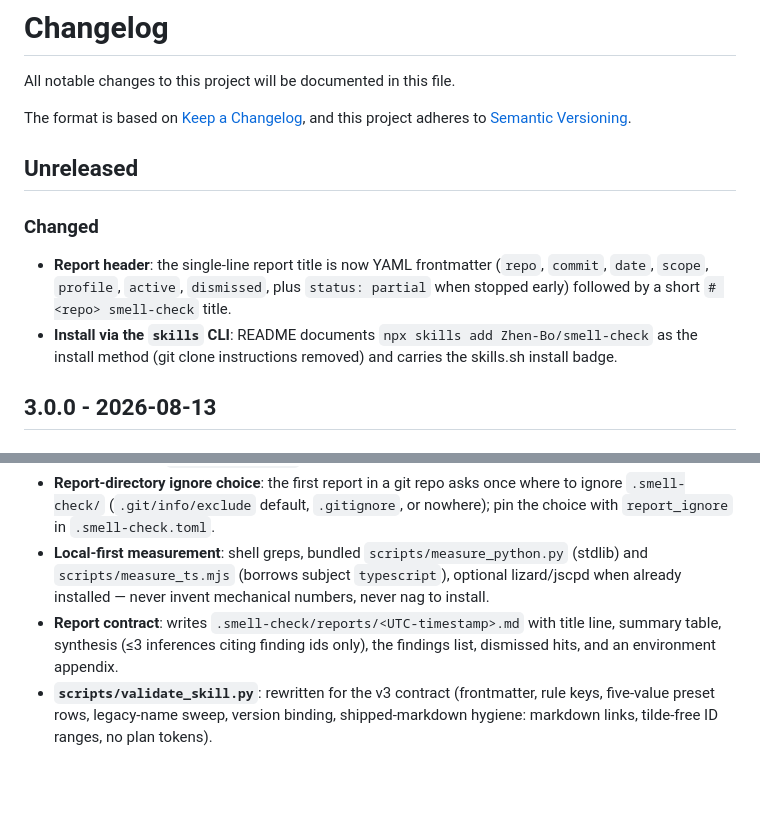
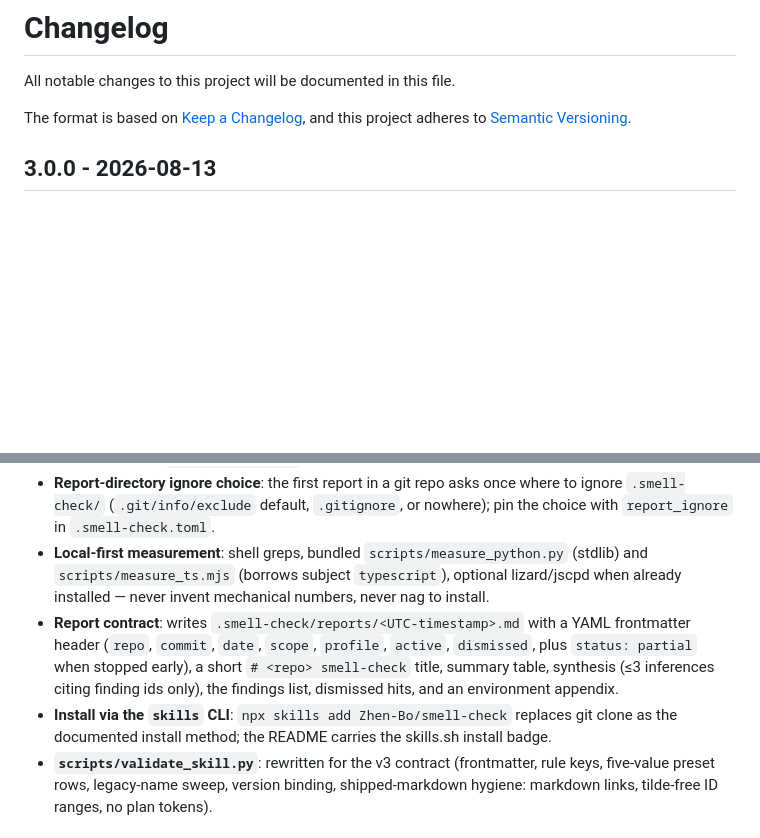
Before and after one commit to Zhen-Bo/pragmatic-clean-code-reviewer, a Markdown page: CHANGELOG.md, 2 parts joined by grey strips. Drawn GitHub-style; blank space fills up the shorter version.

Commit message:
docs(changelog): fold unreleased entries into 3.0.0

```diff
--- a/CHANGELOG.md
+++ b/CHANGELOG.md
@@ -4,13 +4,6 @@ All notable changes to this project will be documented in this file.
 
 The format is based on [Keep a Changelog](https://keepachangelog.com/en/1.1.0/),
 and this project adheres to [Semantic Versioning](https://semver.org/spec/v2.0.0.html).
-
-## Unreleased
-
-### Changed
-
-- **Report header**: the single-line report title is now YAML frontmatter (`repo`, `commit`, `date`, `scope`, `profile`, `active`, `dismissed`, plus `status: partial` when stopped early) followed by a short `# <repo> smell-check` title.
-- **Install via the `skills` CLI**: README documents `npx skills add Zhen-Bo/smell-check` as the install method (git clone instructions removed) and carries the skills.sh install badge.
 
 ## 3.0.0 - 2026-08-13
 
@@ -23,7 +16,8 @@ and this project adheres to [Semantic Versioning](https://semver.org/spec/v2.0.0
 - **Metric contracts follow the source books**: `code.long-function` counts non-blank, non-comment lines (docstrings excluded); `code.long-parameter-list` counts every declared value parameter (receiver and type parameters excluded); `test.conditional-test-logic` counts conditional and loop nodes only; `test.sleepy-test` flags every hard-wait call site with no numeric gate.
 - **Report-directory ignore choice**: the first report in a git repo asks once where to ignore `.smell-check/` (`.git/info/exclude` default, `.gitignore`, or nowhere); pin the choice with `report_ignore` in `.smell-check.toml`.
 - **Local-first measurement**: shell greps, bundled `scripts/measure_python.py` (stdlib) and `scripts/measure_ts.mjs` (borrows subject `typescript`), optional lizard/jscpd when already installed — never invent mechanical numbers, never nag to install.
-- **Report contract**: writes `.smell-check/reports/<UTC-timestamp>.md` with title line, summary table, synthesis (≤3 inferences citing finding ids only), the findings list, dismissed hits, and an environment appendix.
+- **Report contract**: writes `.smell-check/reports/<UTC-timestamp>.md` with a YAML frontmatter header (`repo`, `commit`, `date`, `scope`, `profile`, `active`, `dismissed`, plus `status: partial` when stopped early), a short `# <repo> smell-check` title, summary table, synthesis (≤3 inferences citing finding ids only), the findings list, dismissed hits, and an environment appendix.
+- **Install via the `skills` CLI**: `npx skills add Zhen-Bo/smell-check` replaces git clone as the documented install method; the README carries the skills.sh install badge.
 - **`scripts/validate_skill.py`**: rewritten for the v3 contract (frontmatter, rule keys, five-value preset rows, legacy-name sweep, version binding, shipped-markdown hygiene: markdown links, tilde-free ID ranges, no plan tokens).
 
 ### Added
```
